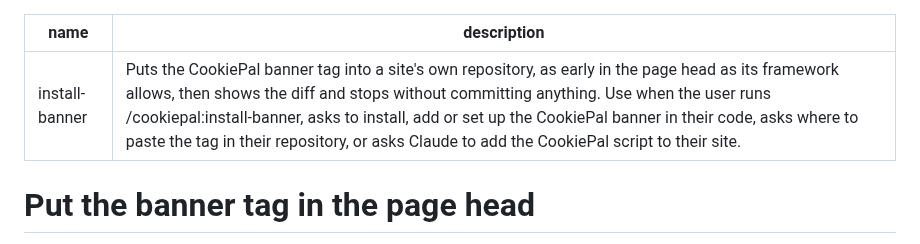
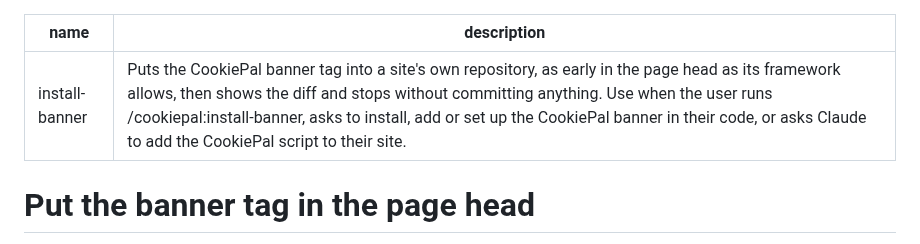
Before and after one commit to cookiepal/cookiepal-plugin, a Markdown page: skills/install-banner/SKILL.md, the part around the change. Rendered like a GitHub page.

Commit message:
fix: stop install-banner triggering on a question about where to paste the tag

```diff
--- a/skills/install-banner/SKILL.md
+++ b/skills/install-banner/SKILL.md
@@ -1,6 +1,6 @@
 ---
 name: install-banner
-description: Puts the CookiePal banner tag into a site's own repository, as early in the page head as its framework allows, then shows the diff and stops without committing anything. Use when the user runs /cookiepal:install-banner, asks to install, add or set up the CookiePal banner in their code, asks where to paste the tag in their repository, or asks Claude to add the CookiePal script to their site.
+description: Puts the CookiePal banner tag into a site's own repository, as early in the page head as its framework allows, then shows the diff and stops without committing anything. Use when the user runs /cookiepal:install-banner, asks to install, add or set up the CookiePal banner in their code, or asks Claude to add the CookiePal script to their site.
 ---
 
 # Put the banner tag in the page head
```
